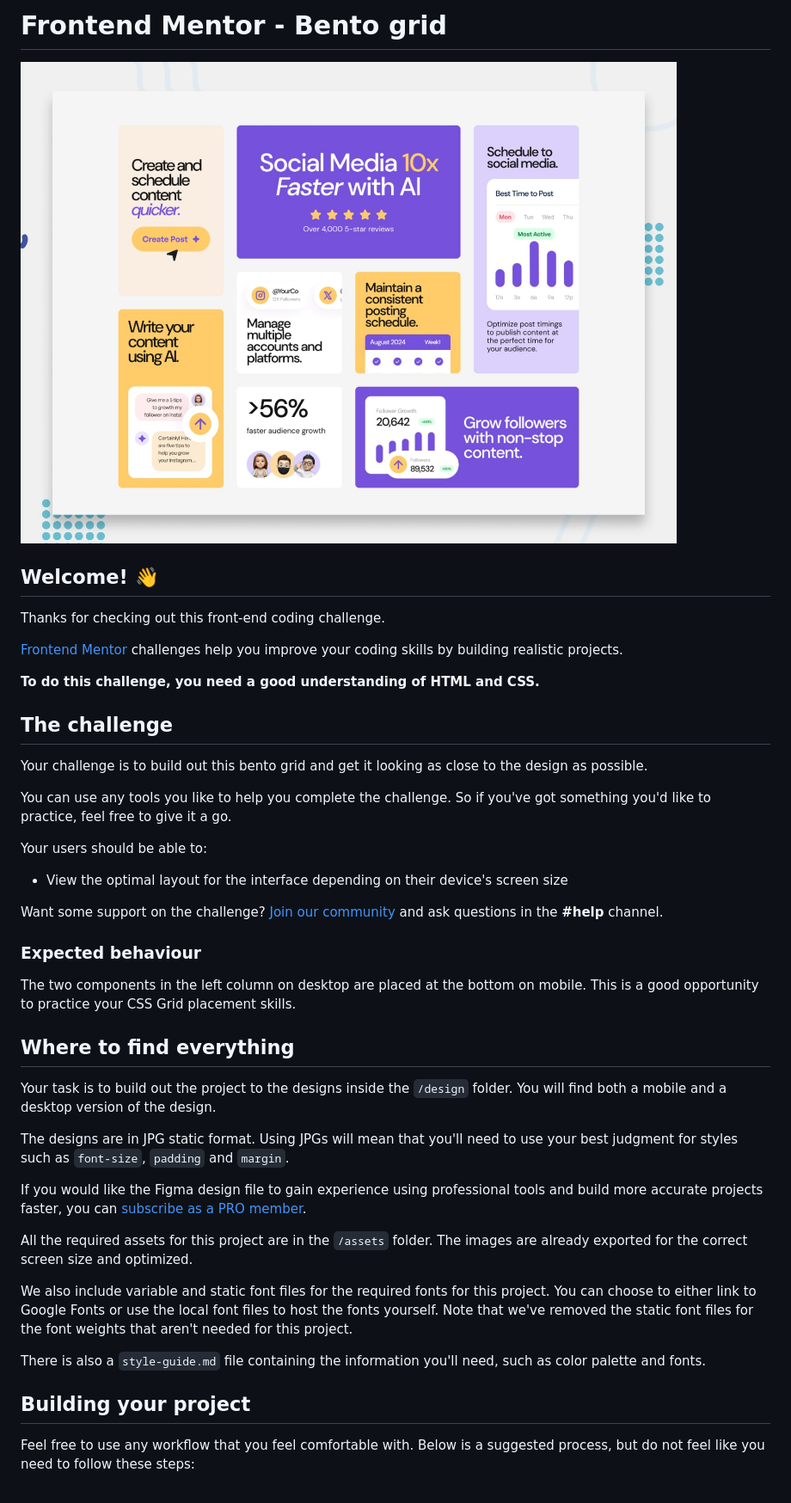
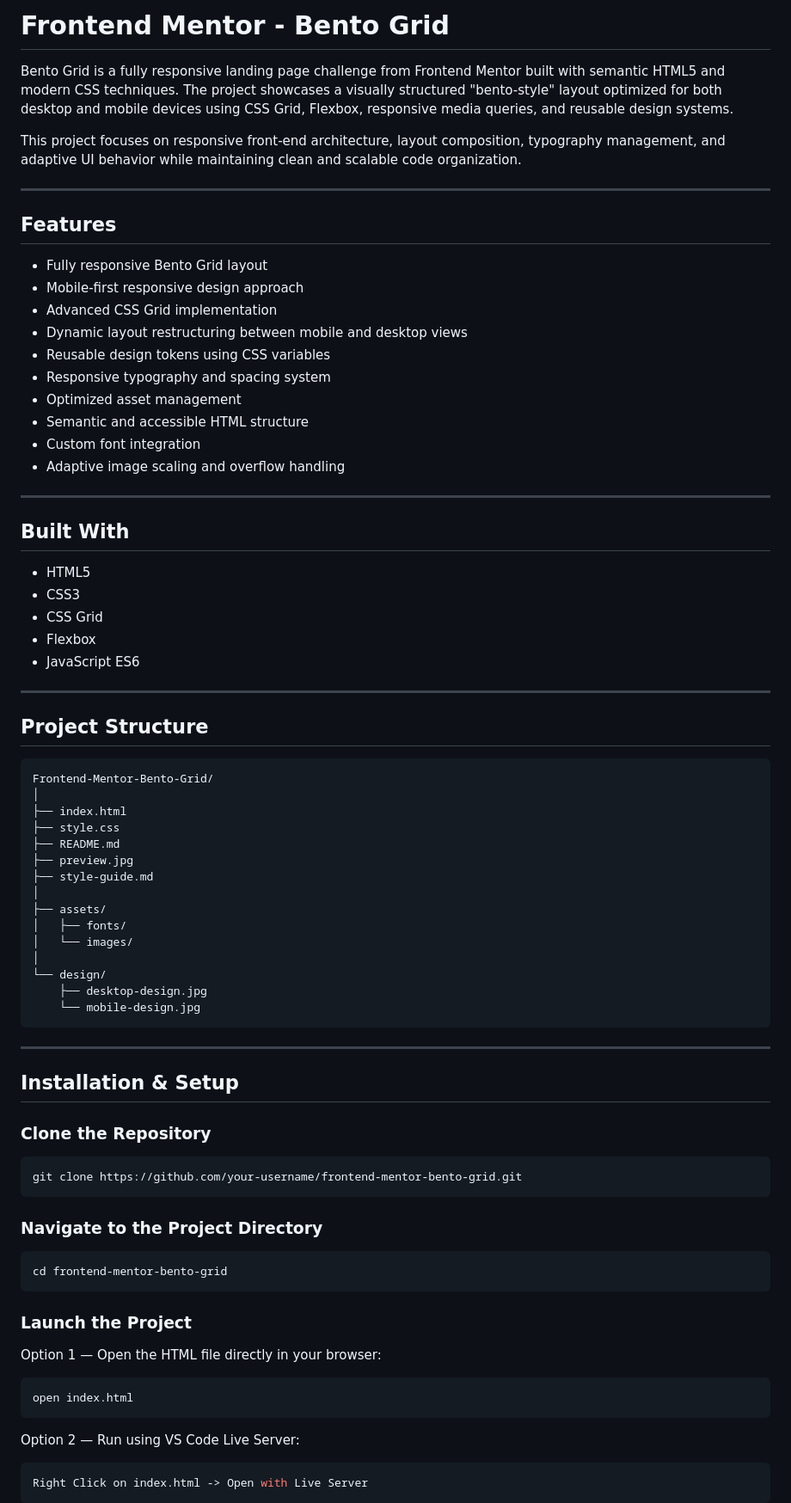
Before and after one commit to tahaviw/Bento-grid, a Markdown page: README.md, the part around one of its changes. Shown at 86% size. Drawn GitHub-style.

Commit message:
Revise README for Bento Grid project
Updated project description, features, and structure in README.md.

````diff
--- a/README.md
+++ b/README.md
@@ -1,46 +1,83 @@
-# Frontend Mentor - Bento grid
+# Frontend Mentor - Bento Grid
 
-![Design preview for the Bento grid coding challenge](./preview.jpg)
+Bento Grid is a fully responsive landing page challenge from Frontend Mentor built with semantic HTML5 and modern CSS techniques. The project showcases a visually structured "bento-style" layout optimized for both desktop and mobile devices using CSS Grid, Flexbox, responsive media queries, and reusable design systems.
 
-## Welcome! 👋
+This project focuses on responsive front-end architecture, layout composition, typography management, and adaptive UI behavior while maintaining clean and scalable code organization.
 
-Thanks for checking out this front-end coding challenge.
+---
 
-[Frontend Mentor](https://www.frontendmentor.io) challenges help you improve your coding skills by building realistic projects.
+## Features
 
-**To do this challenge, you need a good understanding of HTML and CSS.**
+- Fully responsive Bento Grid layout
+- Mobile-first responsive design approach
+- Advanced CSS Grid implementation
+- Dynamic layout restructuring between mobile and desktop views
+- Reusable design tokens using CSS variables
+- Responsive typography and spacing system
+- Optimized asset management
+- Semantic and accessible HTML structure
+- Custom font integration
+- Adaptive image scaling and overflow handling
 
-## The challenge
+---
 
-Your challenge is to build out this bento grid and get it looking as close to the design as possible.
+## Built With
 
-You can use any tools you like to help you complete the challenge. So if you've got something you'd like to practice, feel free to give it a go.
+- HTML5
+- CSS3
+- CSS Grid
+- Flexbox
+- JavaScript ES6
 
-Your users should be able to:
+---
 
-- View the optimal layout for the interface depending on their device's screen size
+## Project Structure
 
-Want some support on the challenge? [Join our community](https://www.frontendmentor.io/community) and ask questions in the **#help** channel.
+```bash
+Frontend-Mentor-Bento-Grid/
+│
+├── index.html
+├── style.css
+├── README.md
+├── preview.jpg
+├── style-guide.md
+│
+├── assets/
+│   ├── fonts/
+│   └── images/
+│
+└── design/
+    ├── desktop-design.jpg
+    └── mobile-design.jpg
+```
 
-### Expected behaviour
+---
 
-The two components in the left column on desktop are placed at the bottom on mobile. This is a good opportunity to practice your CSS Grid placement skills.
+## Installation & Setup
 
-## Where to find everything
+### Clone the Repository
 
-Your task is to build out the project to the designs inside the `/design` folder. You will find both a mobile and a desktop version of the design.
+```bash
+git clone https://github.com/your-username/frontend-mentor-bento-grid.git
+```
 
-The designs are in JPG static format. Using JPGs will mean that you'll need to use your best judgment for styles such as `font-size`, `padding` and `margin`.
+### Navigate to the Project Directory
 
-If you would like the Figma design file to gain experience using professional tools and build more accurate projects faster, you can [subscribe as a PRO member](https://www.frontendmentor.io/pro).
+```bash
+cd frontend-mentor-bento-grid
+```
 
-All the required assets for this project are in the `/assets` folder. The images are already exported for the correct screen size and optimized.
+### Launch the Project
 
-We also include variable and static font files for the required fonts for this project. You can choose to either link to Google Fonts or use the local font files to host the fonts yourself. Note that we've removed the static font files for the font weights that aren't needed for this project.
+Option 1 — Open the HTML file directly in your browser:
 
-There is also a `style-guide.md` file containing the information you'll need, such as color palette and fonts.
+```bash
+open index.html
+```
 
-## Building your project
+Option 2 — Run using VS Code Live Server:
 
-Feel free to use any workflow that you feel comfortable with. Below is a suggested process, but do not feel like you need to follow these steps:
+```bash
+Right Click on index.html -> Open with Live Server
+```
 
````
Also changed, not shown: other parts of README.md (+142 -31 lines).
